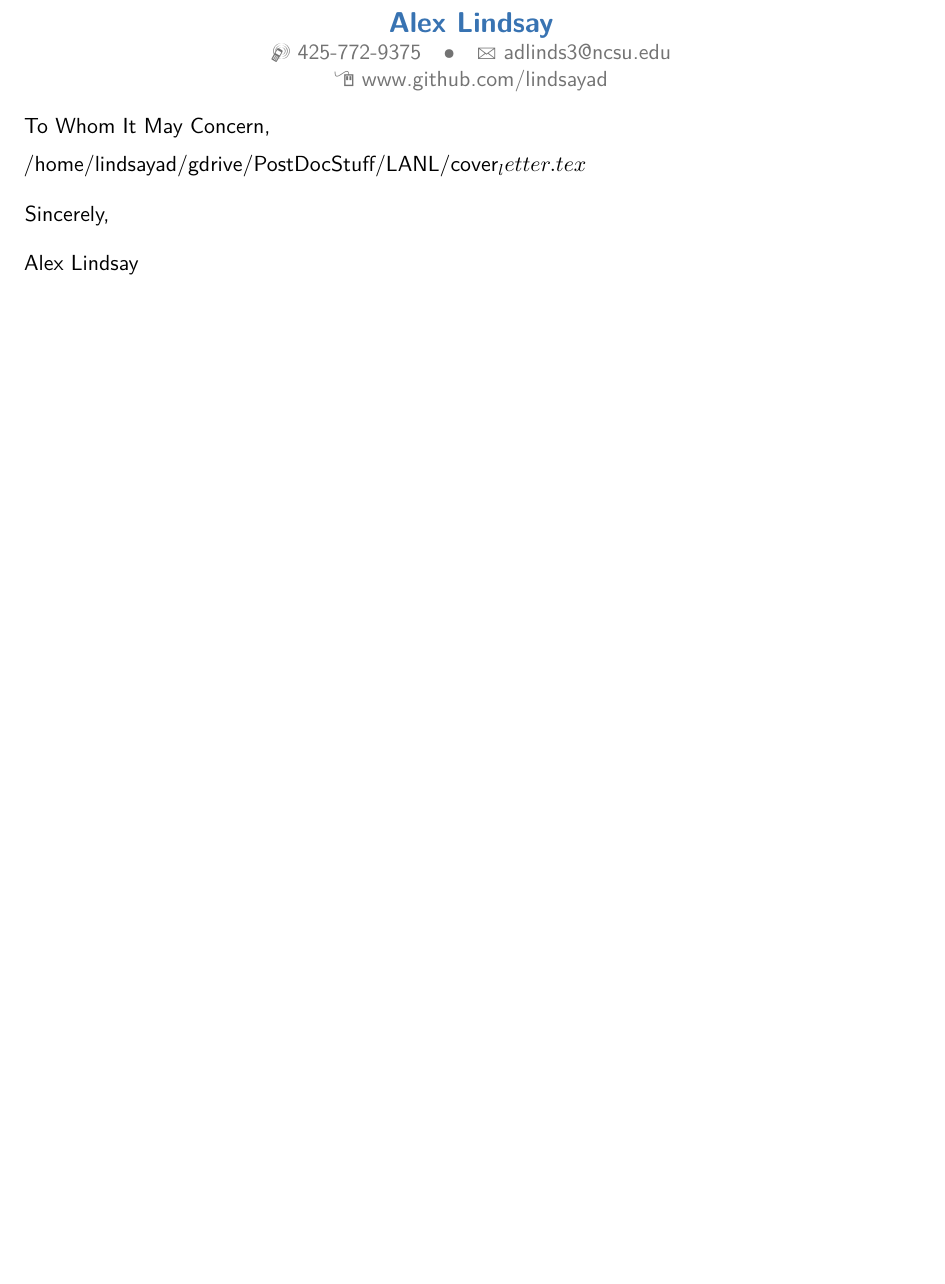
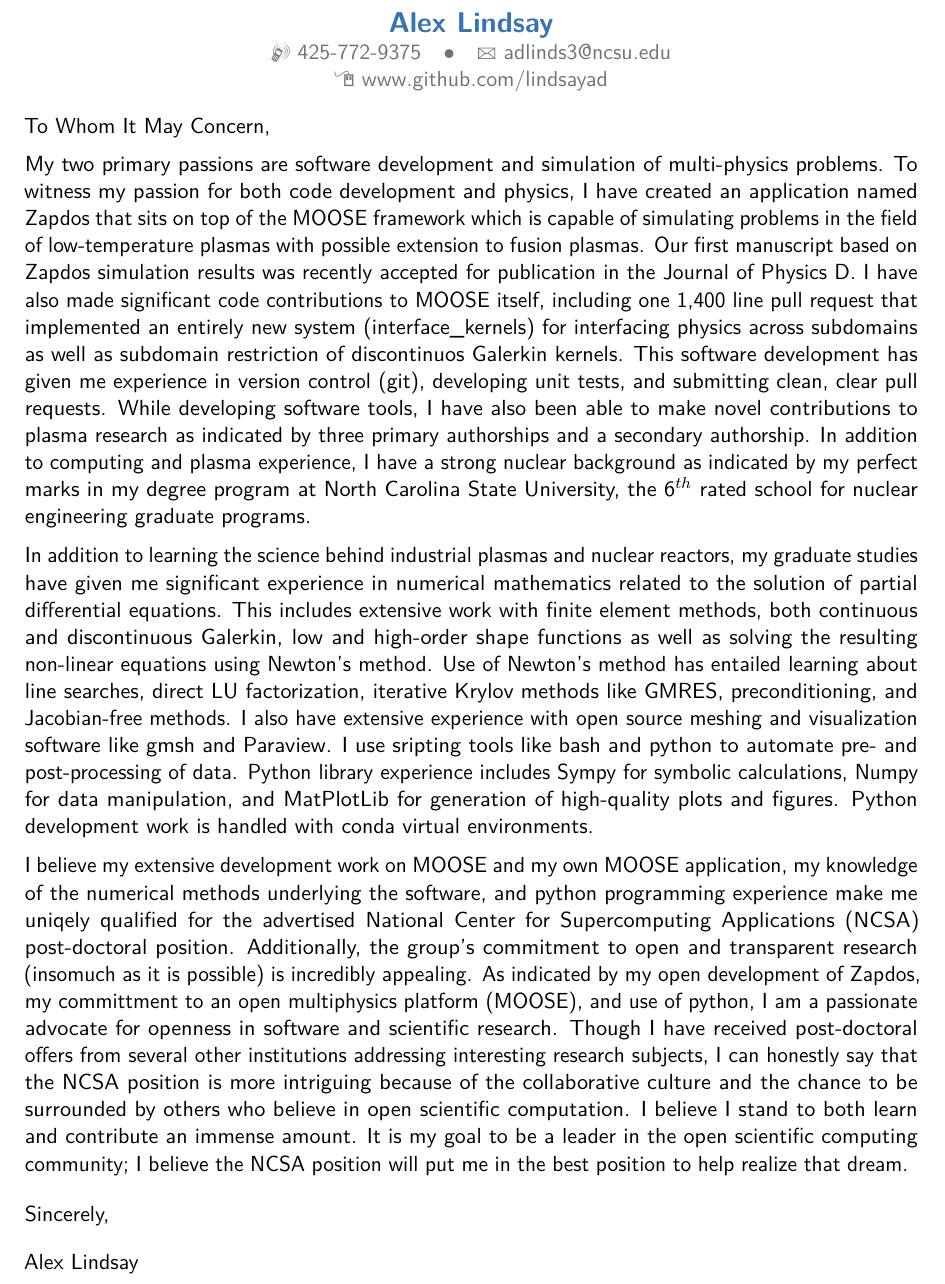
Before and after one commit to lindsayad/cover_letter_template, a LaTeX CV (alex_cover_letter.tex, which reads cover_letter.tex): part of the page, cut so that both start at the same text, the shorter picture padded with empty space. Compiled offline with pdfLaTeX.

Commit message:
Converted symbolic link to cover_letter to actual content.

```diff
--- a/cover_letter.tex
+++ b/cover_letter.tex
@@ -1 +1,5 @@
-/home/lindsayad/gdrive/PostDocStuff/LANL/cover_letter.tex
+My two primary passions are software development and simulation of multi-physics problems. To witness my passion for both code development and physics, I have created an application named \href{https://github.com/lindsayad/zapdos}{Zapdos} that sits on top of the MOOSE framework which is capable of simulating problems in the field of low-temperature plasmas with possible extension to fusion plasmas. Our first manuscript based on Zapdos simulation results was recently accepted for publication in the Journal of Physics D. I have also made significant code contributions to MOOSE itself, including one 1,400 line pull request that implemented an entirely new system (interface\_kernels) for interfacing physics across subdomains as well as subdomain restriction of discontinuos Galerkin kernels. This software development has given me experience in version control (git), developing unit tests, and submitting clean, clear pull requests. While developing software tools, I have also been able to make novel contributions to plasma research as indicated by three primary authorships and a secondary authorship. In addition to computing and plasma experience, I have a strong nuclear background as indicated by my perfect marks in my degree program at North Carolina State University, the 6$^{th}$ rated school for nuclear engineering graduate programs.
+
+In addition to learning the science behind industrial plasmas and nuclear reactors, my graduate studies have given me significant experience in numerical mathematics related to the solution of partial differential equations. This includes extensive work with finite element methods, both continuous and discontinuous Galerkin, low and high-order shape functions as well as solving the resulting non-linear equations using Newton's method. Use of Newton's method has entailed learning about line searches, direct LU factorization, iterative Krylov methods like GMRES, preconditioning, and Jacobian-free methods. I also have extensive experience with open source meshing and visualization software like gmsh and Paraview. I use sripting tools like bash and python to automate pre- and post-processing of data. Python library experience includes Sympy for symbolic calculations, Numpy for data manipulation, and MatPlotLib for generation of high-quality plots and figures. Python development work is handled with conda virtual environments.
+
+I believe my extensive development work on MOOSE and my own MOOSE application, my knowledge of the numerical methods underlying the software, and python programming experience make me uniqely qualified for the advertised National Center for Supercomputing Applications (NCSA) post-doctoral position. Additionally, the group's commitment to open and transparent research (insomuch as it is possible) is incredibly appealing. As indicated by my open development of Zapdos, my committment to an open multiphysics platform (MOOSE), and use of python, I am a passionate advocate for openness in software and scientific research. Though I have received post-doctoral offers from several other institutions addressing interesting research subjects, I can honestly say that the NCSA position is more intriguing because of the collaborative culture and the chance to be surrounded by others who believe in open scientific computation. I believe I stand to both learn and contribute an immense amount. It is my goal to be a leader in the open scientific computing community; I believe the NCSA position will put me in the best position to help realize that dream.
```
